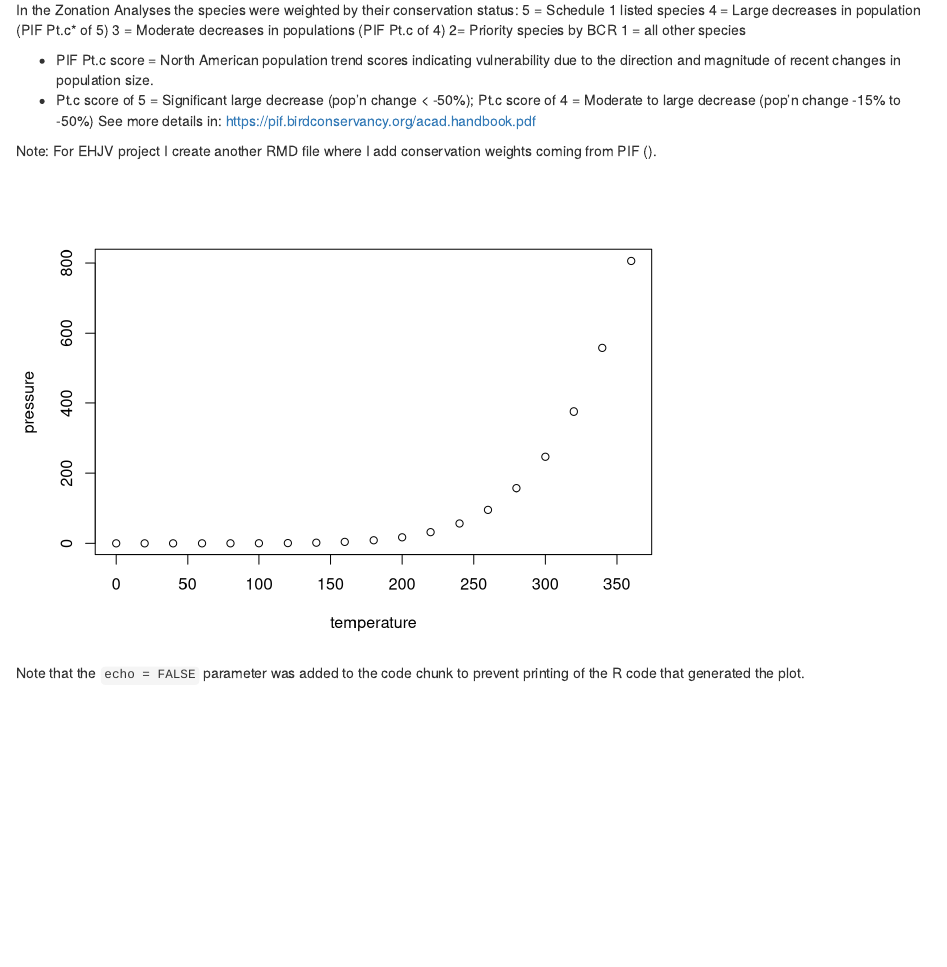
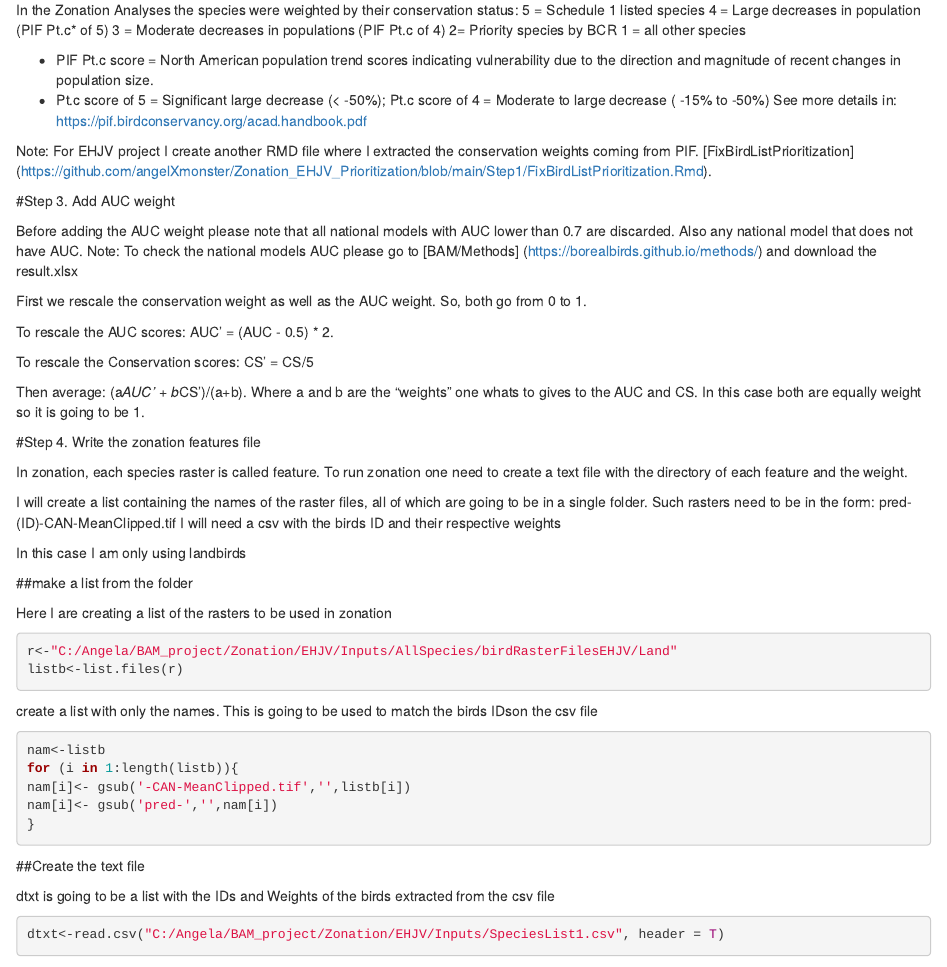
Before and after one commit to angelXmonster/Zonation_EHJV_Prioritization, an R Markdown document (Step1/HowToPrioritization.Rmd): the page in a window 1100 px wide, from 1080 px down. Rendered offline with R 4.5, knitr and Pandoc, with nearby package versions; some code elsewhere in the file could not run offline; common packages that the code uses without loading them are loaded.

Commit message:
Update how to prioritization

````diff
--- a/Step1/HowToPrioritization.Rmd
+++ b/Step1/HowToPrioritization.Rmd
@@ -59,14 +59,63 @@ In the Zonation Analyses the species were weighted by their conservation status:
 	1 = all other species
 
 * PIF Pt.c score = North American population trend scores indicating vulnerability due to the direction and magnitude of recent changes in population size.
-* Pt.c score of 5 = Significant large decrease (pop'n change < -50%);
-  Pt.c score of 4 = Moderate to large decrease (pop'n change -15% to -50%)
+* Pt.c score of 5 = Significant large decrease (< -50%);
+  Pt.c score of 4 = Moderate to large decrease ( -15% to -50%)
   See more details in: https://pif.birdconservancy.org/acad.handbook.pdf
 
-Note: For EHJV project I create another RMD file where I add conservation weights coming from PIF ().
+Note: For EHJV project I create another RMD file where I extracted the conservation weights coming from PIF. [FixBirdListPrioritization] (https://github.com/angelXmonster/Zonation_EHJV_Prioritization/blob/main/Step1/FixBirdListPrioritization.Rmd).
 
-```{r pressure, echo=FALSE}
-plot(pressure)
+#Step 3. Add AUC weight
+
+Before adding the AUC weight please note that all national models with AUC lower than 0.7 are discarded.
+Also any national model that does not have AUC.
+Note: To check the national models AUC please go to [BAM/Methods] (https://borealbirds.github.io/methods/) and download the result.xlsx
+
+First we rescale the conservation weight as well as the AUC weight. So, both go from 0 to 1.
+
+To rescale the AUC scores: AUC' = (AUC - 0.5) * 2.
+
+To rescale the Conservation scores: CS' = CS/5
+
+Then average: (a*AUC' + b*CS')/(a+b). Where a and b are the "weights" one whats to gives to the AUC and CS.
+In this case both are equally weight so it is going to be 1.
+
+```{r}
+
 ```
 
-Note that the `echo = FALSE` parameter was added to the code chunk to prevent printing of the R code that generated the plot.
+#Step 4. Write the zonation features file
+
+In zonation, each species raster is called feature.
+To run zonation one need to create a text file with the directory of each feature and the weight.
+
+I will create a list containing the names of the raster files, all of which are going to be in a single folder.
+Such rasters need to be in the form: pred-(ID)-CAN-MeanClipped.tif
+I will need a csv with the birds ID and their respective weights
+
+In this case I am only using landbirds
+
+##make a list from the folder
+
+Here I are creating a list of the rasters to be used in zonation
+
+```{r}
+r<-"C:/Angela/BAM_project/Zonation/EHJV/Inputs/AllSpecies/birdRasterFilesEHJV/Land"
+listb<-list.files(r)
+```
+
+create a list with only the names. This is going to be used to match the birds IDson the csv file
+```{r}
+nam<-listb
+for (i in 1:length(listb)){
+nam[i]<- gsub('-CAN-MeanClipped.tif','',listb[i])
+nam[i]<- gsub('pred-','',nam[i])
+}
+```
+
+##Create the text file
+
+dtxt is going to be a list with the IDs and Weights of the birds extracted from the csv file
+
+```{r}
+dtxt<-read.csv("C:/Angela/BAM_project/Zonation/EHJV/Inputs/SpeciesList1.csv", header = T)
````
Also changed, not shown: Step1/HowToPrioritization.Rmd (31 more changed lines).
